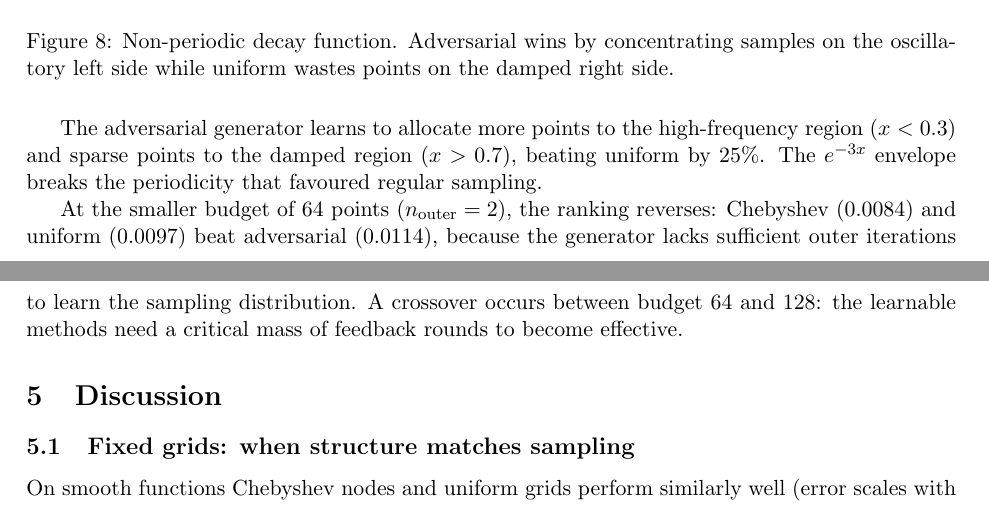
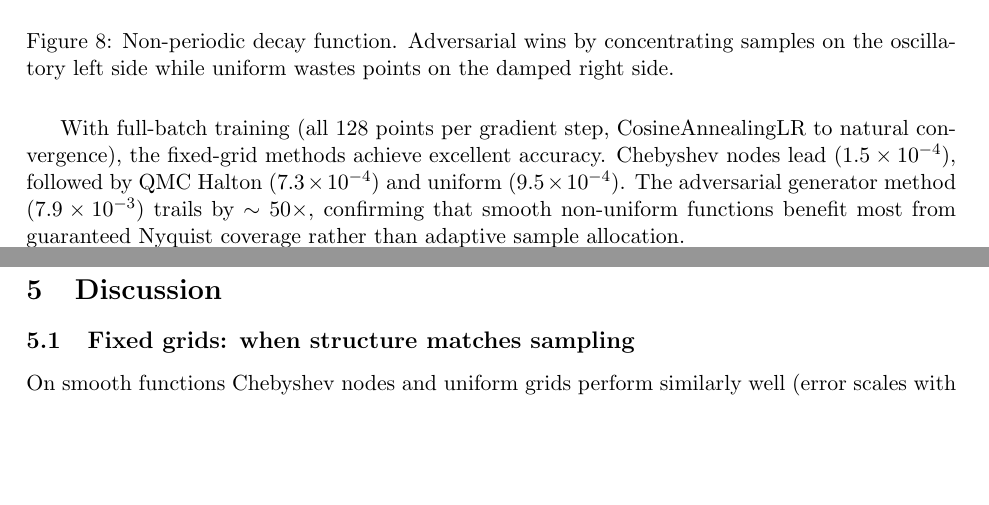
Before and after one commit to lowrank/approx_sampling, a LaTeX paper (latex/main.tex): two parts of pages 16 and 17 of 19, joined at a grey line, cut so that both start at the same text, the shorter picture padded with empty space. Compiled offline with pdfLaTeX.

Commit message:
update LaTeX: full-batch results, Chebyshev 0.00015 leads

```diff
--- a/latex/main.tex
+++ b/latex/main.tex
@@ -696,17 +693,13 @@ exponentially across $[0,1]$.
   \label{fig:nonper}
 \end{figure}
 
-The adversarial generator learns to allocate more points to the
-high-frequency region ($x<0.3$) and sparse points to the damped region
-($x>0.7$), beating uniform by 25\%.  The $e^{-3x}$ envelope breaks the
-periodicity that favoured regular sampling.
-
-At the smaller budget of 64 points ($n_{\text{outer}}=2$), the ranking
-reverses: Chebyshev (0.0084) and uniform (0.0097) beat adversarial
-(0.0114), because the generator lacks sufficient outer iterations to
-learn the sampling distribution.  A crossover occurs between budget
-64 and 128: the learnable methods need a critical mass of feedback
-rounds to become effective.
+With full-batch training (all 128 points per gradient step, CosineAnnealingLR
+to natural convergence), the fixed-grid methods achieve excellent accuracy.
+Chebyshev nodes lead ($1.5\times10^{-4}$), followed by QMC Halton
+($7.3\times10^{-4}$) and uniform ($9.5\times10^{-4}$).  The adversarial
+generator method ($7.9\times10^{-3}$) trails by $\sim 50\times$, confirming
+that smooth non-uniform functions benefit most from guaranteed Nyquist
+coverage rather than adaptive sample allocation.
 
 % ======================================================================
 \section{Discussion}
```
Also changed, not shown: latex/main.pdf, latex/main.tex (13 more changed lines), 2 other files.
